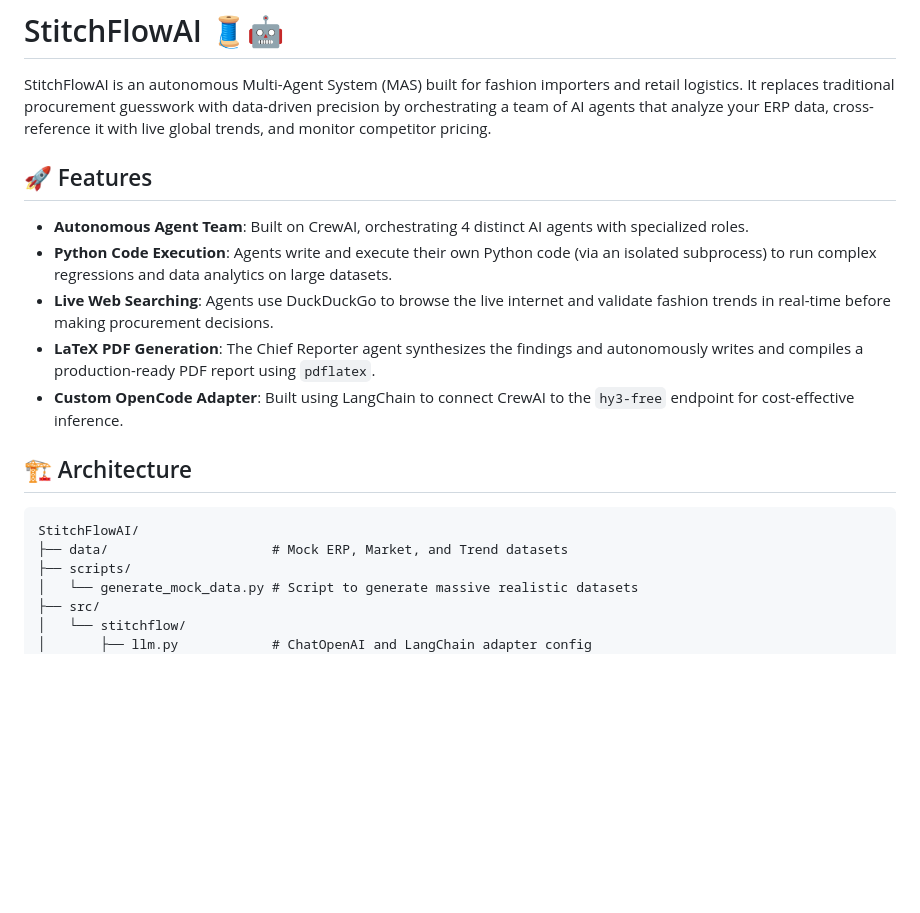
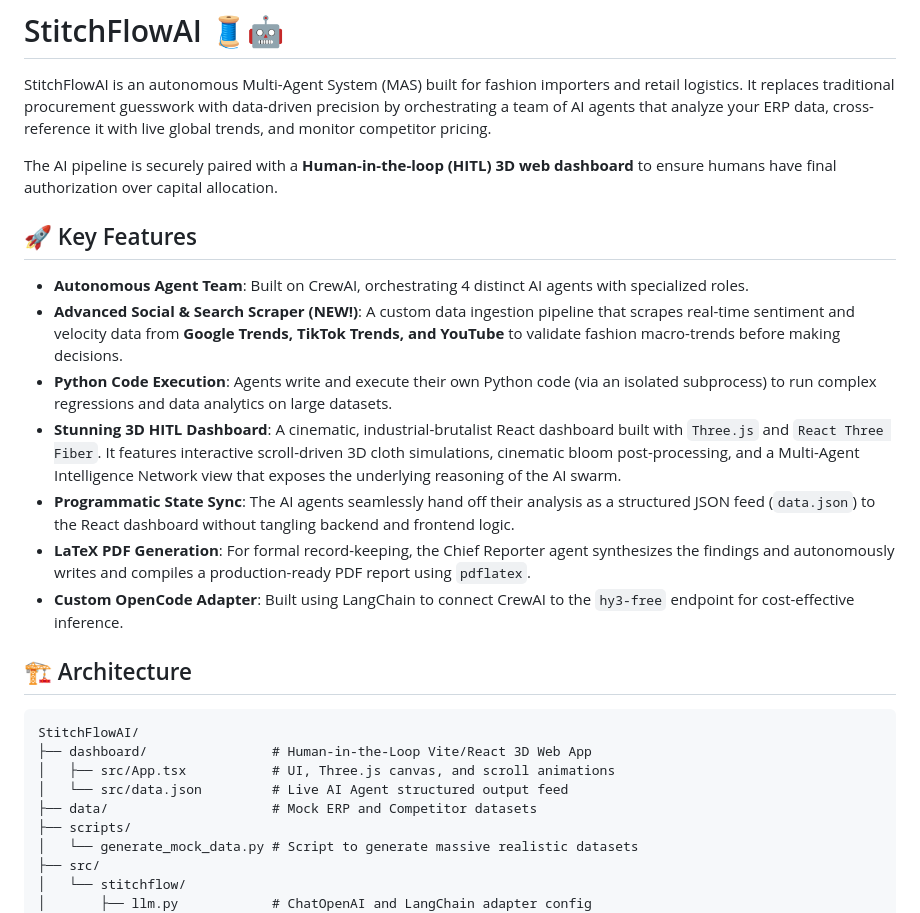
Before and after one commit to amirben1/StitchFlowAI, a Markdown page: README.md, the part around one of its changes. Drawn GitHub-style; blank space fills up the shorter version.

````diff
--- a/README.md
+++ b/README.md
@@ -2,19 +2,26 @@
 
 StitchFlowAI is an autonomous Multi-Agent System (MAS) built for fashion importers and retail logistics. It replaces traditional procurement guesswork with data-driven precision by orchestrating a team of AI agents that analyze your ERP data, cross-reference it with live global trends, and monitor competitor pricing.
 
-## 🚀 Features
+The AI pipeline is securely paired with a **Human-in-the-loop (HITL) 3D web dashboard** to ensure humans have final authorization over capital allocation.
+
+## 🚀 Key Features
 
 - **Autonomous Agent Team**: Built on CrewAI, orchestrating 4 distinct AI agents with specialized roles.
+- **Advanced Social & Search Scraper (NEW!)**: A custom data ingestion pipeline that scrapes real-time sentiment and velocity data from **Google Trends, TikTok Trends, and YouTube** to validate fashion macro-trends before making decisions.
 - **Python Code Execution**: Agents write and execute their own Python code (via an isolated subprocess) to run complex regressions and data analytics on large datasets.
-- **Live Web Searching**: Agents use DuckDuckGo to browse the live internet and validate fashion trends in real-time before making procurement decisions.
-- **LaTeX PDF Generation**: The Chief Reporter agent synthesizes the findings and autonomously writes and compiles a production-ready PDF report using `pdflatex`.
+- **Stunning 3D HITL Dashboard**: A cinematic, industrial-brutalist React dashboard built with `Three.js` and `React Three Fiber`. It features interactive scroll-driven 3D cloth simulations, cinematic bloom post-processing, and a Multi-Agent Intelligence Network view that exposes the underlying reasoning of the AI swarm.
+- **Programmatic State Sync**: The AI agents seamlessly hand off their analysis as a structured JSON feed (`data.json`) to the React dashboard without tangling backend and frontend logic.
+- **LaTeX PDF Generation**: For formal record-keeping, the Chief Reporter agent synthesizes the findings and autonomously writes and compiles a production-ready PDF report using `pdflatex`.
 - **Custom OpenCode Adapter**: Built using LangChain to connect CrewAI to the `hy3-free` endpoint for cost-effective inference.
 
 ## 🏗️ Architecture
 
 ```text
 StitchFlowAI/
-├── data/                     # Mock ERP, Market, and Trend datasets
+├── dashboard/                # Human-in-the-Loop Vite/React 3D Web App
+│   ├── src/App.tsx           # UI, Three.js canvas, and scroll animations
+│   └── src/data.json         # Live AI Agent structured output feed
+├── data/                     # Mock ERP and Competitor datasets
 ├── scripts/
 │   └── generate_mock_data.py # Script to generate massive realistic datasets
 ├── src/
````
Also changed, not shown: other parts of README.md (+17 -9 lines).
